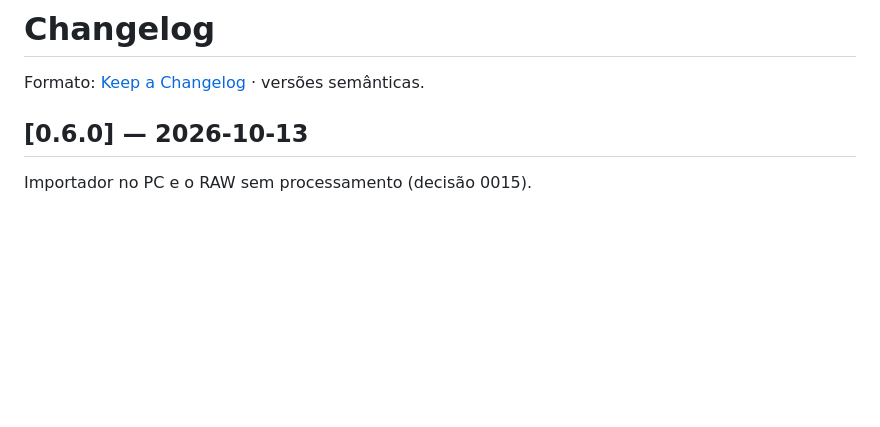
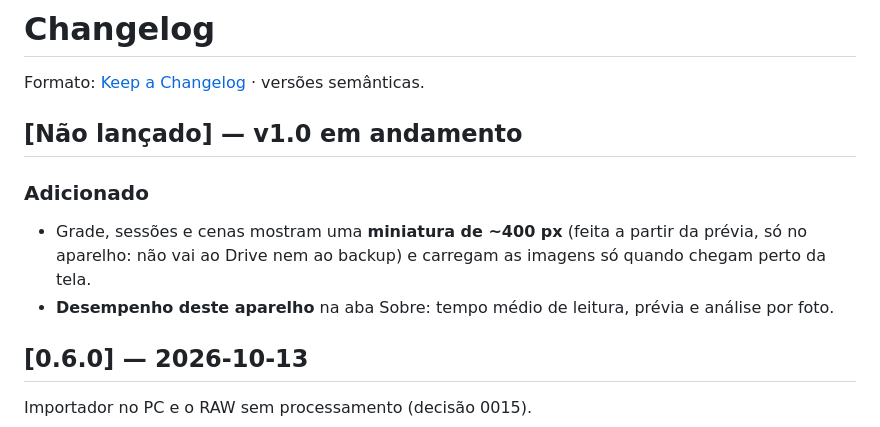
Before and after one commit to gfvdata-web/evolucao-fotografia, a Markdown page: docs/CHANGELOG.md, the part around the change. Rendered like a GitHub page; blank space fills up the shorter version.

Commit message:
docs: v1.0 em andamento — desempenho no tablet
Co-Authored-By: Claude Opus 5.5 <noreply@anthropic.com>

```diff
--- a/docs/CHANGELOG.md
+++ b/docs/CHANGELOG.md
@@ -1,6 +1,13 @@
 # Changelog
 
 Formato: [Keep a Changelog](https://keepachangelog.com/pt-BR/1.1.0/) · versões semânticas.
+
+## [Não lançado] — v1.0 em andamento
+
+### Adicionado
+- Grade, sessões e cenas mostram uma **miniatura de ~400 px** (feita a partir da prévia, só no
+  aparelho: não vai ao Drive nem ao backup) e carregam as imagens só quando chegam perto da tela.
+- **Desempenho deste aparelho** na aba Sobre: tempo médio de leitura, prévia e análise por foto.
 
 ## [0.6.0] — 2026-10-13
 
```
Also changed, not shown: docs/ROADMAP.md (+2 -2 lines).
